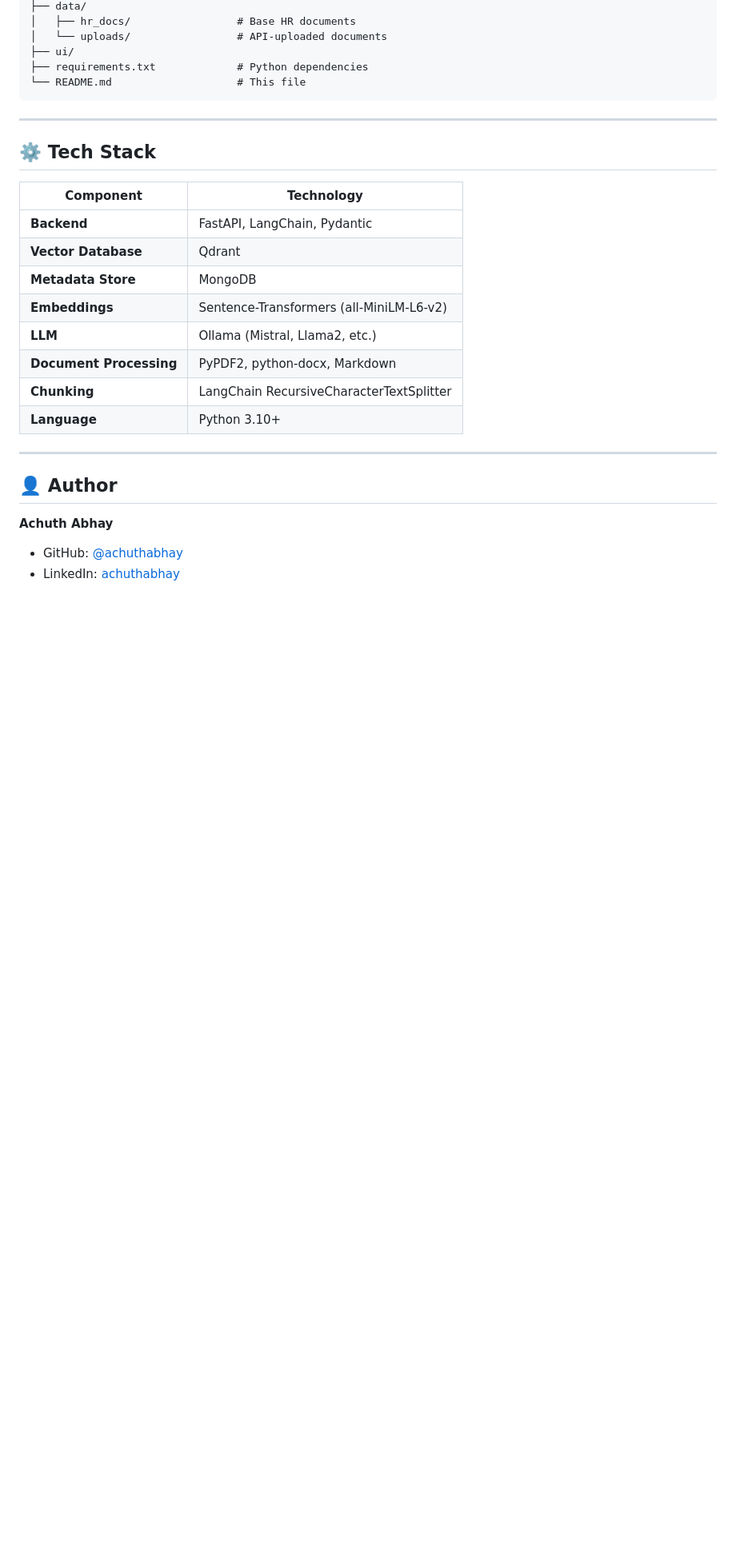
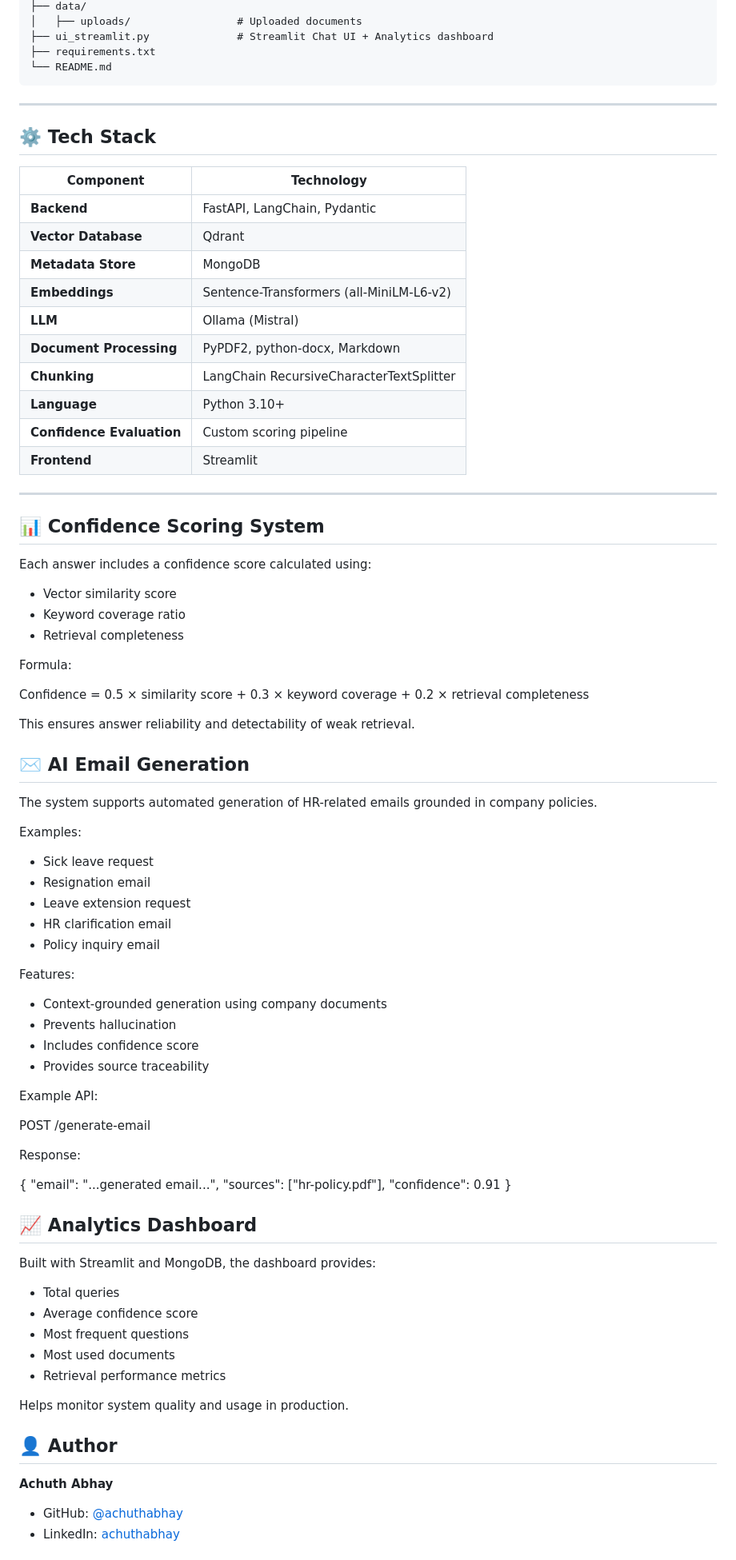
Before and after one commit to AchuthAbhay/hr-rag-system, a Markdown page: README.md, the part around the change printed below. Shown: that part at 80% size. GitHub-like rendering; blank space fills up the shorter version.

````diff
--- a/README.md
+++ b/README.md
@@ -122,9 +115,8 @@ HR_RAG/
 ├── data/
-│   ├── hr_docs/                 # Base HR documents
-│   └── uploads/                 # API-uploaded documents
-├── ui/
-├── requirements.txt             # Python dependencies
-└── README.md                    # This file
+│   ├── uploads/                 # Uploaded documents
+├── ui_streamlit.py              # Streamlit Chat UI + Analytics dashboard
+├── requirements.txt
+└── README.md
 ```
 
 ---
@@ -137,12 +129,76 @@ HR_RAG/
 | **Vector Database** | Qdrant |
 | **Metadata Store** | MongoDB |
 | **Embeddings** | Sentence-Transformers (all-MiniLM-L6-v2) |
-| **LLM** | Ollama (Mistral, Llama2, etc.) |
+| **LLM** | Ollama (Mistral) |
 | **Document Processing** | PyPDF2, python-docx, Markdown |
 | **Chunking** | LangChain RecursiveCharacterTextSplitter |
 | **Language** | Python 3.10+ |
+| **Confidence Evaluation** | Custom scoring pipeline |
+| **Frontend** | Streamlit |
 
 ---
+## 📊 Confidence Scoring System
+
+Each answer includes a confidence score calculated using:
+
+- Vector similarity score
+- Keyword coverage ratio
+- Retrieval completeness
+
+Formula:
+
+Confidence =
+0.5 × similarity score +
+0.3 × keyword coverage +
+0.2 × retrieval completeness
+
+This ensures answer reliability and detectability of weak retrieval.
+
+
+## ✉️ AI Email Generation
+
+The system supports automated generation of HR-related emails grounded in company policies.
+
+Examples:
+
+- Sick leave request
+- Resignation email
+- Leave extension request
+- HR clarification email
+- Policy inquiry email
+
+Features:
+
+- Context-grounded generation using company documents
+- Prevents hallucination
+- Includes confidence score
+- Provides source traceability
+
+Example API:
+
+POST /generate-email
+
+Response:
+
+{
+  "email": "...generated email...",
+  "sources": ["hr-policy.pdf"],
+  "confidence": 0.91
+}
+
+
+## 📈 Analytics Dashboard
+
+Built with Streamlit and MongoDB, the dashboard provides:
+
+- Total queries
+- Average confidence score
+- Most frequent questions
+- Most used documents
+- Retrieval performance metrics
+
+Helps monitor system quality and usage in production.
+
 
 
 ## 👤 Author
````
Also changed, not shown: other parts of README.md (+51 -58 lines), images/dashb.jpeg (added), images/dashb2.jpeg (added), images/hrui.jpeg (deleted), images/ui1.jpeg (added), images/ui2.jpeg (added), 3 other files.
